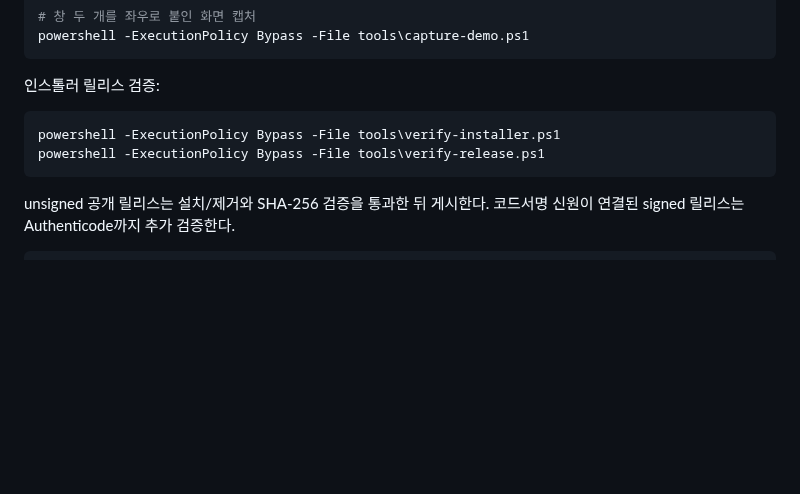
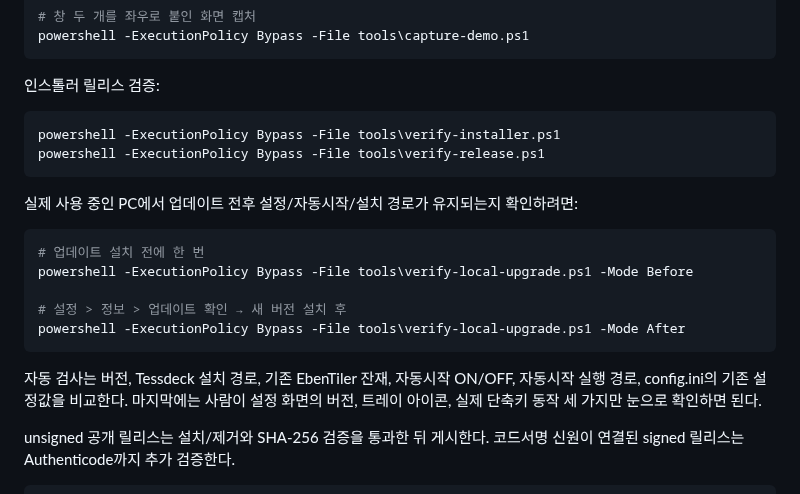
Before and after one commit to Eben-Builds/EbenTiler-for-Windows, a Markdown page: README.ko.md, the part around the change. Rendered like a GitHub page; blank space fills up the shorter version.

Commit message:
Document local Tessdeck upgrade QA

````diff
--- a/README.ko.md
+++ b/README.ko.md
@@ -240,6 +240,18 @@ powershell -ExecutionPolicy Bypass -File tools\verify-installer.ps1
 powershell -ExecutionPolicy Bypass -File tools\verify-release.ps1
 ```
 
+실제 사용 중인 PC에서 업데이트 전후 설정/자동시작/설치 경로가 유지되는지 확인하려면:
+
+```powershell
+# 업데이트 설치 전에 한 번
+powershell -ExecutionPolicy Bypass -File tools\verify-local-upgrade.ps1 -Mode Before
+
+# 설정 > 정보 > 업데이트 확인 → 새 버전 설치 후
+powershell -ExecutionPolicy Bypass -File tools\verify-local-upgrade.ps1 -Mode After
+```
+
+자동 검사는 버전, Tessdeck 설치 경로, 기존 EbenTiler 잔재, 자동시작 ON/OFF, 자동시작 실행 경로, config.ini의 기존 설정값을 비교한다. 마지막에는 사람이 설정 화면의 버전, 트레이 아이콘, 실제 단축키 동작 세 가지만 눈으로 확인하면 된다.
+
 unsigned 공개 릴리스는 설치/제거와 SHA-256 검증을 통과한 뒤 게시한다. 코드서명 신원이 연결된 signed 릴리스는 Authenticode까지 추가 검증한다.
 
 ```powershell
````
